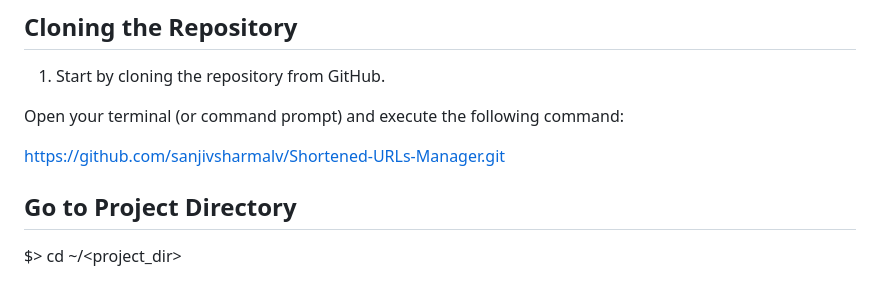
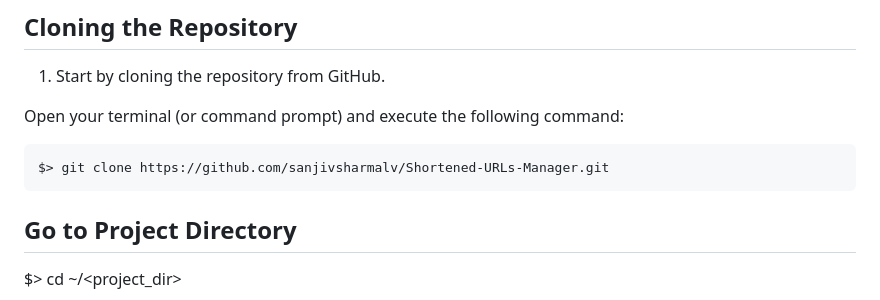
Before and after one commit to sanjivsharmalv/Shortened-URLs-Manager, a Markdown page: README.md, the part around the change. Drawn GitHub-style.

```diff
--- a/README.md
+++ b/README.md
@@ -23,7 +23,7 @@ The application addresses the following use cases:
 
 Open your terminal (or command prompt) and execute the following command:
 
-   https://github.com/sanjivsharmalv/Shortened-URLs-Manager.git
+    $> git clone https://github.com/sanjivsharmalv/Shortened-URLs-Manager.git
 
 ## Go to Project Directory
 $> cd ~/<project_dir>
```
